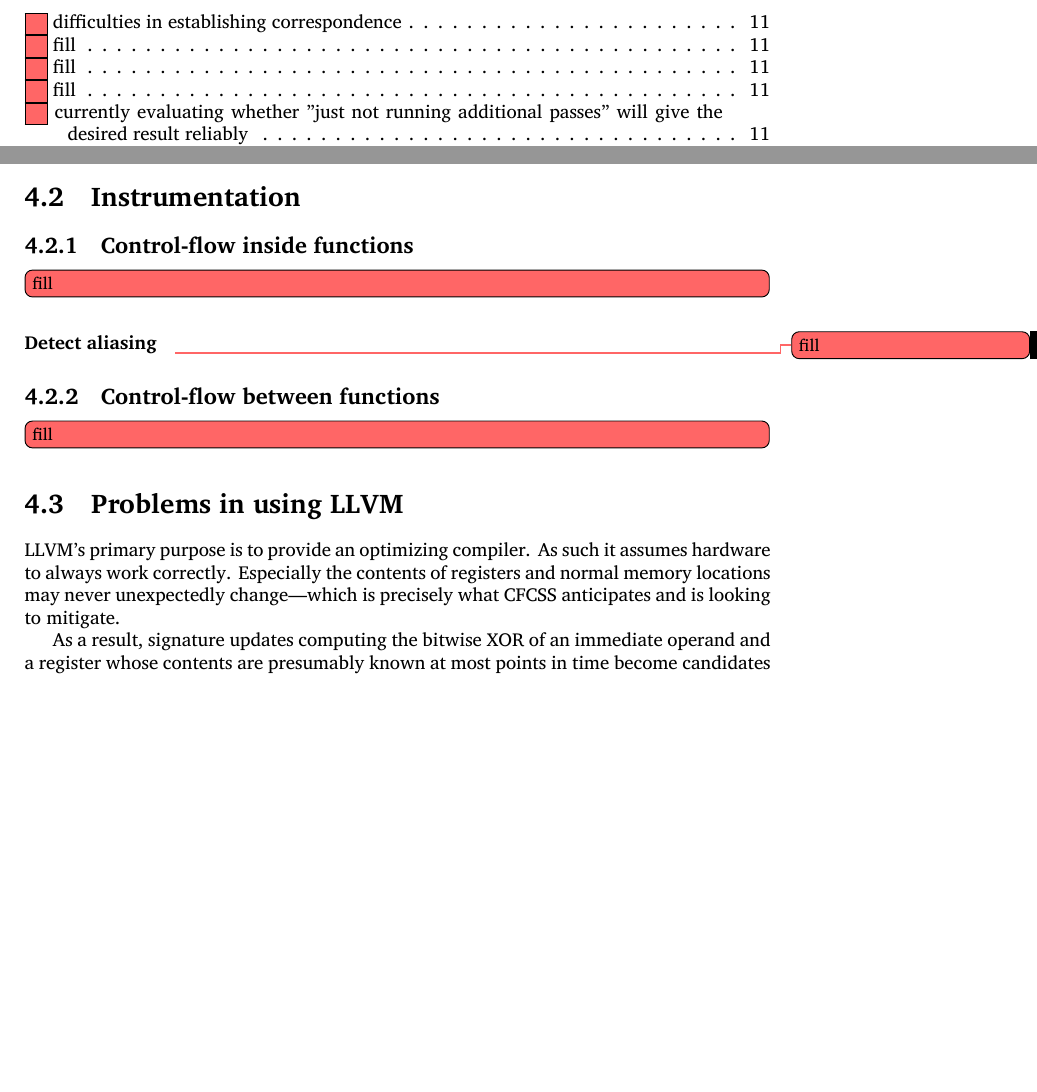
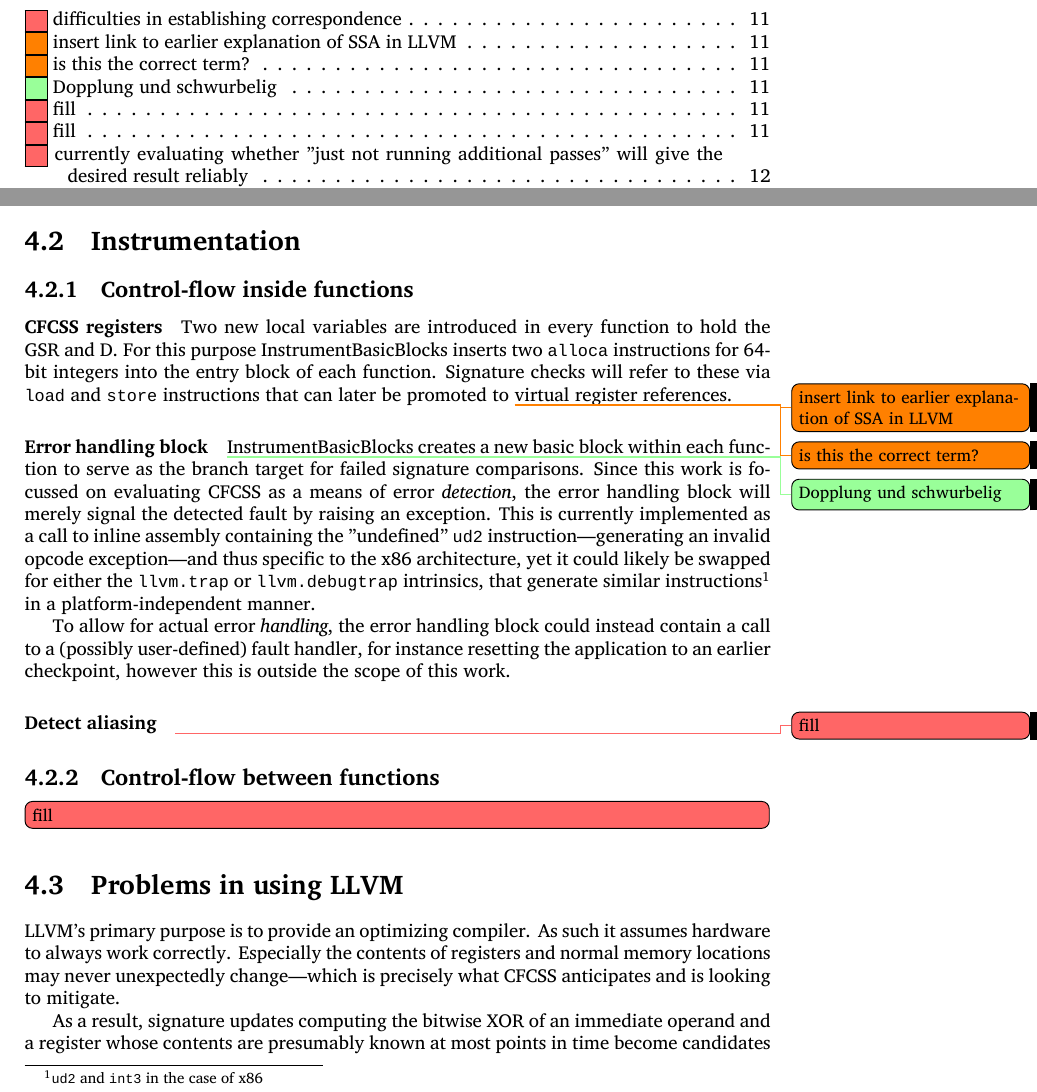
Before and after one commit to hermannloose/beleg, a LaTeX document (paper.tex, which reads implementation.tex): two parts of pages 5 and 12 of 17 before the commit and two parts of pages 5 and 12 of 18 after it, joined at a grey line, cut so that both start at the same text, the shorter picture padded with empty space. Compiled offline with XeLaTeX; a missing font is replaced by an installed copy or a similar font.

Commit message:
Add paragraphs on error handling block and local GSR and D.

```diff
--- a/implementation.tex
+++ b/implementation.tex
@@ -72,7 +72,34 @@ called externally or recursively.
 
 \subsection{Control-flow inside functions}
 
-\tobewritten[inline]{fill}
+\paragraph{CFCSS registers}
+
+Two new local variables are introduced in every function to hold the GSR and D.
+For this purpose InstrumentBasicBlocks inserts two \texttt{alloca} instructions
+for 64-bit integers into the entry block of each function.  Signature checks
+will refer to these via \texttt{load} and \texttt{store} instructions that can
+later be promoted to \todo{insert link to earlier explanation of SSA in
+LLVM}virtual register \todo{is this the correct term?}references.
+
+\paragraph{Error handling block}
+
+\needspolish{Dopplung und schwurbelig} InstrumentBasicBlocks creates a new
+basic block within each function to serve as the branch target for failed
+signature comparisons. Since this work is focussed on evaluating CFCSS as
+a means of error \emph{detection}, the error handling block will merely signal
+the detected fault by raising an exception.  This is currently implemented as
+a call to inline assembly containing the "undefined" \texttt{ud2}
+instruction—generating an invalid opcode exception—and thus specific to the x86
+architecture, yet it could likely be swapped for either the \texttt{llvm.trap}
+or \texttt{llvm.debugtrap} intrinsics, that generate similar
+instructions\footnote{\texttt{ud2} and \texttt{int3} in the case of x86} in
+a platform-independent manner.
+
+To allow for actual error \emph{handling}, the error handling block could
+instead contain a call to a (possibly user-defined) fault handler, for instance
+resetting the application to an earlier checkpoint, however this is outside the
+scope of this work.
+
 
 \paragraph{Detect aliasing}
 \tobewritten{fill}
```
